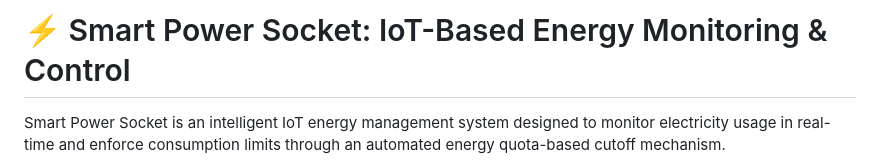
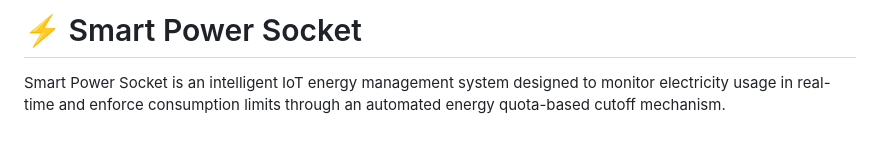
Before and after one commit to qois51/Smart-PowerSocket, a Markdown page: README.md, the part around the change printed below. Rendered like a GitHub page; blank space fills up the shorter version.

```diff
--- a/README.md
+++ b/README.md
@@ -1,3 +1,3 @@
-# ⚡ Smart Power Socket: IoT-Based Energy Monitoring & Control
+# ⚡ Smart Power Socket
 Smart Power Socket is an intelligent IoT energy management system designed to monitor electricity usage in real-time and enforce consumption limits through an automated energy quota-based cutoff mechanism.
 
```
Also changed, not shown: other parts of README.md (+1 -1 lines), docs/render_final_smart_power_socket.png (added).
